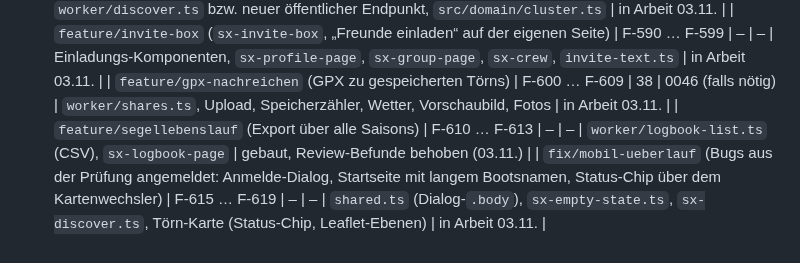
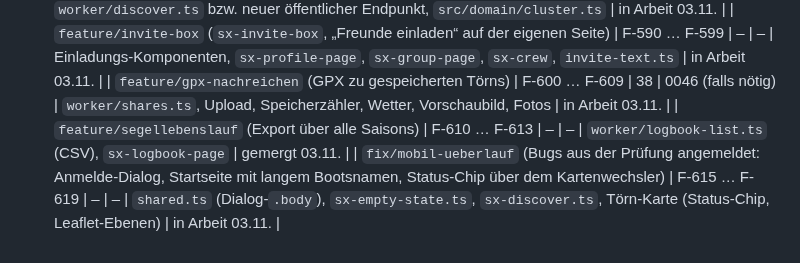
Before and after one commit to tofixx/sailing-explorer, a Markdown page: docs/ROADMAP.md, the part around the change. Rendered like a GitHub page.

Commit message:
Roadmap: Segellebenslauf gemergt
Co-Authored-By: Claude Opus 5.5 <noreply@anthropic.com>

```diff
--- a/docs/ROADMAP.md
+++ b/docs/ROADMAP.md
@@ -153,5 +153,5 @@ sie starten. „Berührt“ füllt der bauende Agent zu Beginn aus seiner Skizze
 | `feature/revier-heatmap` (Routen und Heatmap auf der Community-Karte, Cluster-Pins) | F-580 … F-589 | 37 | – | Karte (`src/map`), `worker/discover.ts` bzw. neuer öffentlicher Endpunkt, `src/domain/cluster.ts` | in Arbeit 03.11. |
 | `feature/invite-box` (`sx-invite-box`, „Freunde einladen“ auf der eigenen Seite) | F-590 … F-599 | – | – | Einladungs-Komponenten, `sx-profile-page`, `sx-group-page`, `sx-crew`, `invite-text.ts` | in Arbeit 03.11. |
 | `feature/gpx-nachreichen` (GPX zu gespeicherten Törns) | F-600 … F-609 | 38 | 0046 (falls nötig) | `worker/shares.ts`, Upload, Speicherzähler, Wetter, Vorschaubild, Fotos | in Arbeit 03.11. |
-| `feature/segellebenslauf` (Export über alle Saisons) | F-610 … F-613 | – | – | `worker/logbook-list.ts` (CSV), `sx-logbook-page` | gebaut, Review-Befunde behoben (03.11.) |
+| `feature/segellebenslauf` (Export über alle Saisons) | F-610 … F-613 | – | – | `worker/logbook-list.ts` (CSV), `sx-logbook-page` | gemergt 03.11. |
 | `fix/mobil-ueberlauf` (Bugs aus der Prüfung angemeldet: Anmelde-Dialog, Startseite mit langem Bootsnamen, Status-Chip über dem Kartenwechsler) | F-615 … F-619 | – | – | `shared.ts` (Dialog-`.body`), `sx-empty-state.ts`, `sx-discover.ts`, Törn-Karte (Status-Chip, Leaflet-Ebenen) | in Arbeit 03.11. |
```
